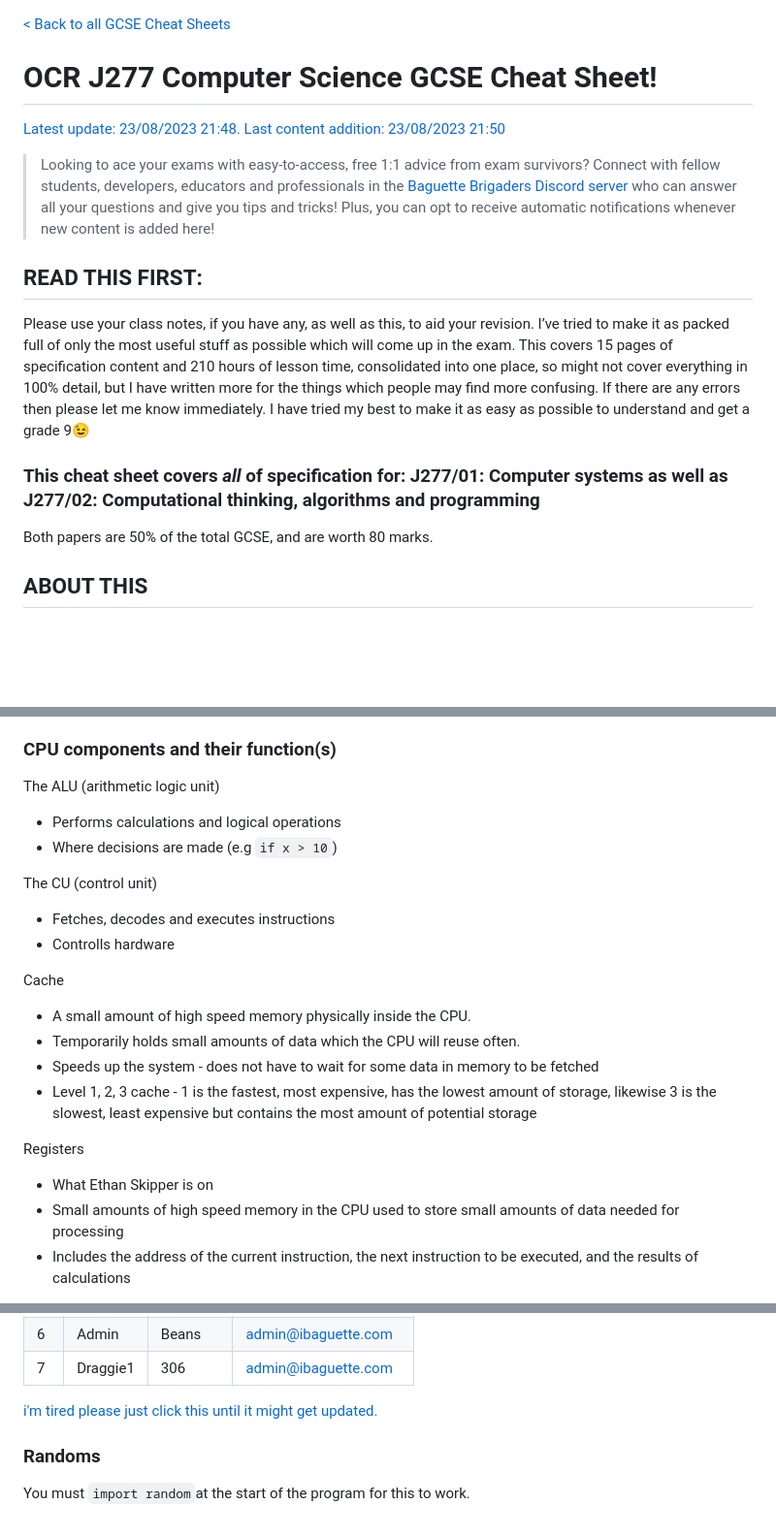
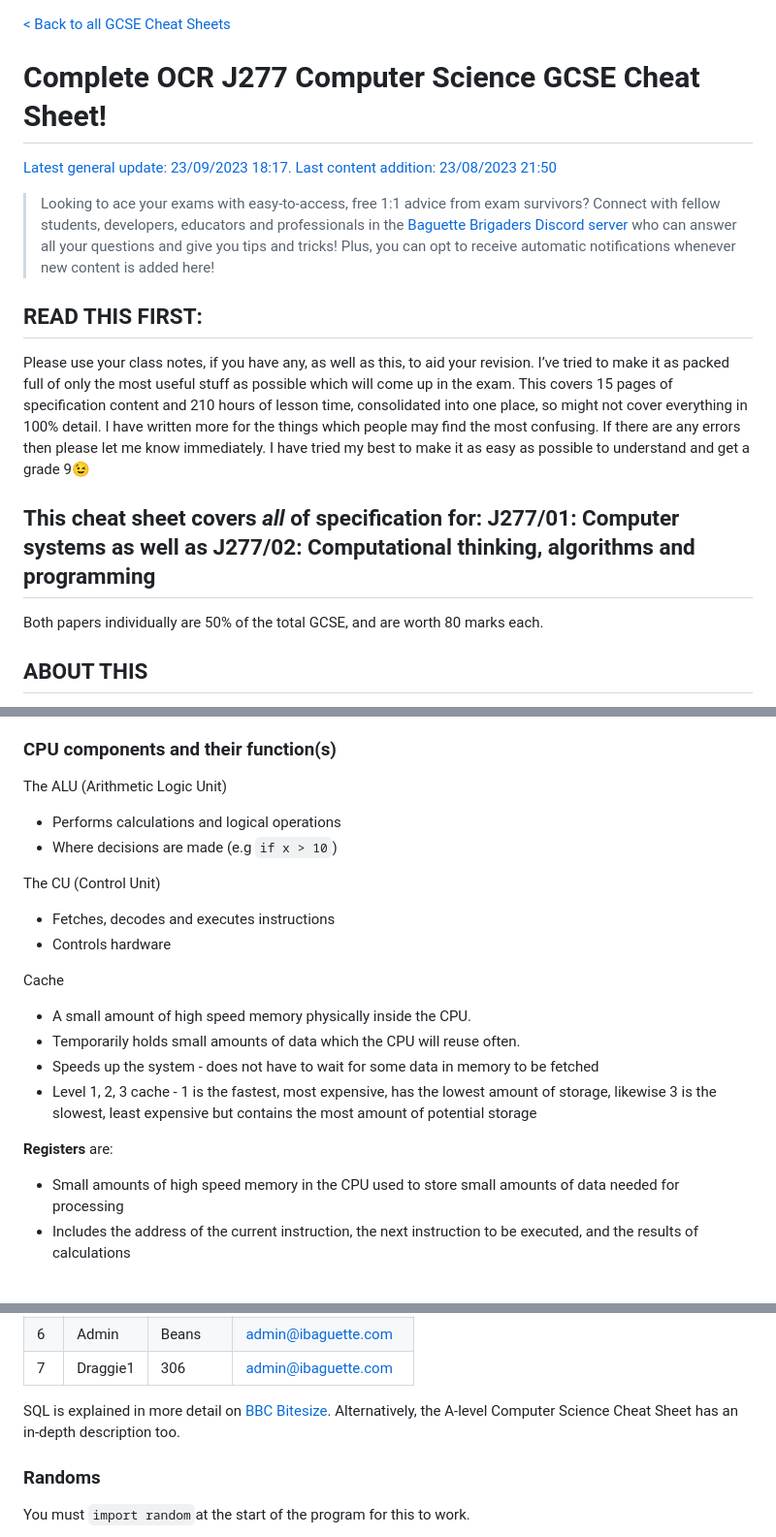
Before and after one commit to Draggie306/CheatSheets, a Markdown page: GCSE/source/Computer Science Paper 1&2 Cheat Sheet.md, 3 parts joined by grey strips. Shown at 97% size. Rendered like a GitHub page; blank space fills up the shorter version.

Commit message:
feat: seo improvements

```diff
--- a/GCSE/source/Computer Science Paper 1&2 Cheat Sheet.md
+++ b/GCSE/source/Computer Science Paper 1&2 Cheat Sheet.md
@@ -5,20 +5,22 @@
 
 
 
-# OCR J277 Computer Science GCSE Cheat Sheet!
+# Complete OCR J277 Computer Science GCSE Cheat Sheet!
 
-[Latest update: 23/08/2023 21:48.
+[Latest general update: 23/09/2023 18:17.
 Last content addition: 23/08/2023 21:50](https://gist.github.com/Draggie306/1072270b844cda3e271d6f484aa9a976)
 
-> Looking to ace your exams with easy-to-access, free 1:1 advice from exam survivors? Connect with fellow students, developers, educators and professionals in the [Baguette Brigaders Discord server](https://discord.gg/GfetCXH) who can answer all your questions and give you tips and tricks! Plus, you can opt to receive automatic notifications whenever new content is added here!
+> Looking to ace your exams with easy-to-access, free 1:1 advice from exam survivors? Connect with fellow students, developers, educators and professionals in the [Baguette Brigaders Discord server](https://discord.gg/GfetCXH) who can answer all your questions and give you tips and tricks!
+> Plus, you can opt to receive automatic notifications whenever new content is added here!
 
 ## READ THIS FIRST:
 
-Please use your class notes, if you have any, as well as this, to aid your revision. I’ve tried to make it as packed full of only the most useful stuff as possible which will come up in the exam. This covers 15 pages of specification content and 210 hours of lesson time, consolidated into one place, so might not cover everything in 100% detail, but I have written more for the things which people may find more confusing. If there are any errors then please let me know immediately. I have tried my best to make it as easy as possible to understand and get a grade 9😉
+Please use your class notes, if you have any, as well as this, to aid your revision. I’ve tried to make it as packed full of only the most useful stuff as possible which will come up in the exam. This covers 15 pages of specification content and 210 hours of lesson time, consolidated into one place, so might not cover everything in 100% detail. I have written more for the things which people may find the most confusing. If there are any errors then please let me know immediately. I have tried my best to make it as easy as possible to understand and get a grade 9😉
 
-### **This cheat sheet covers _all_ of specification for: J277/01: Computer systems as well as J277/02: Computational thinking, algorithms and programming**
+ **This cheat sheet covers _all_ of specification for: J277/01: Computer systems as well as J277/02: Computational thinking, algorithms and programming**
+---
 
-Both papers are 50% of the total GCSE, and are worth 80 marks.
+Both papers individually are 50% of the total GCSE, and are worth 80 marks each.
 
 ## ABOUT THIS
 
@@ -48,15 +50,15 @@ Step by step:
 
 ### **CPU components and their function(s)**
 
-The ALU (arithmetic logic unit)
+The ALU (Arithmetic Logic Unit)
 
 -   Performs calculations and logical operations
 -   Where decisions are made (e.g `if x > 10`)
 
-The CU (control unit)
+The CU (Control Unit)
 
 -   Fetches, decodes and executes instructions
--   Controlls hardware
+-   Controls hardware
 
 Cache
 
@@ -65,9 +67,8 @@ Cache
 -   Speeds up the system - does not have to wait for some data in memory to be fetched
 -   Level 1, 2, 3 cache - 1 is the fastest, most expensive, has the lowest amount of storage, likewise 3 is the slowest, least expensive but contains the most amount of potential storage
 
-Registers
+**Registers** are:
 
--   What Ethan Skipper is on
 -   Small amounts of high speed memory in the CPU used to store small amounts of data needed for processing
 -   Includes the address of the current instruction, the next instruction to be executed, and the results of calculations
 
@@ -1055,7 +1056,7 @@ would retrieve:
 | 6  | Admin    | Beans   | admin@ibaguette.com   |
 | 7  | Draggie1 | 306     | admin@ibaguette.com   |
 
-[i'm tired please just click this until it might get updated.](https://www.bbc.co.uk/bitesize/guides/zb3yb82/revision/7)
+SQL is explained in more detail on [BBC Bitesize](https://www.bbc.co.uk/bitesize/guides/zb3yb82/revision/7). Alternatively, the A-level Computer Science Cheat Sheet has an in-depth description too.
 
 ### Randoms
 
```
Also changed, not shown: other parts of GCSE/source/Computer Science Paper 1&2 Cheat Sheet.md (+10 -10 lines).
